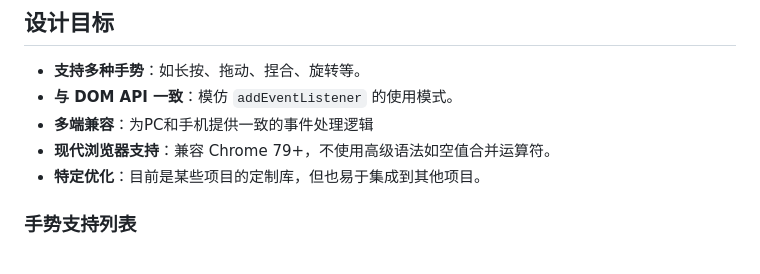
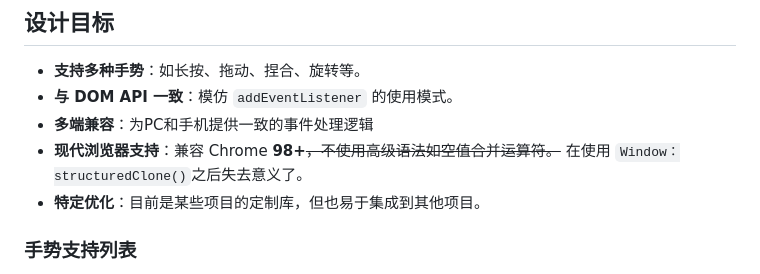
Before and after one commit to Null-NorE/RbGestureEvent.js, a Markdown page: README_CN.md, the part around the change. Rendered like a GitHub page.

Commit message:
Update README_CN.md
Corrected the supported browser versions: From Chrome79+ to Chrome98+.

```diff
--- a/README_CN.md
+++ b/README_CN.md
@@ -7,7 +7,7 @@
 - **支持多种手势**：如长按、拖动、捏合、旋转等。
 - **与 DOM API 一致**：模仿 `addEventListener` 的使用模式。
 - **多端兼容**：为PC和手机提供一致的事件处理逻辑
-- **现代浏览器支持**：兼容 Chrome 79+，不使用高级语法如空值合并运算符。
+- **现代浏览器支持**：兼容 Chrome **98+**~~，不使用高级语法如空值合并运算符。~~ 在使用 `Window：structuredClone()`之后失去意义了。
 - **特定优化**：目前是某些项目的定制库，但也易于集成到其他项目。
 
 ### **手势支持列表**
```
